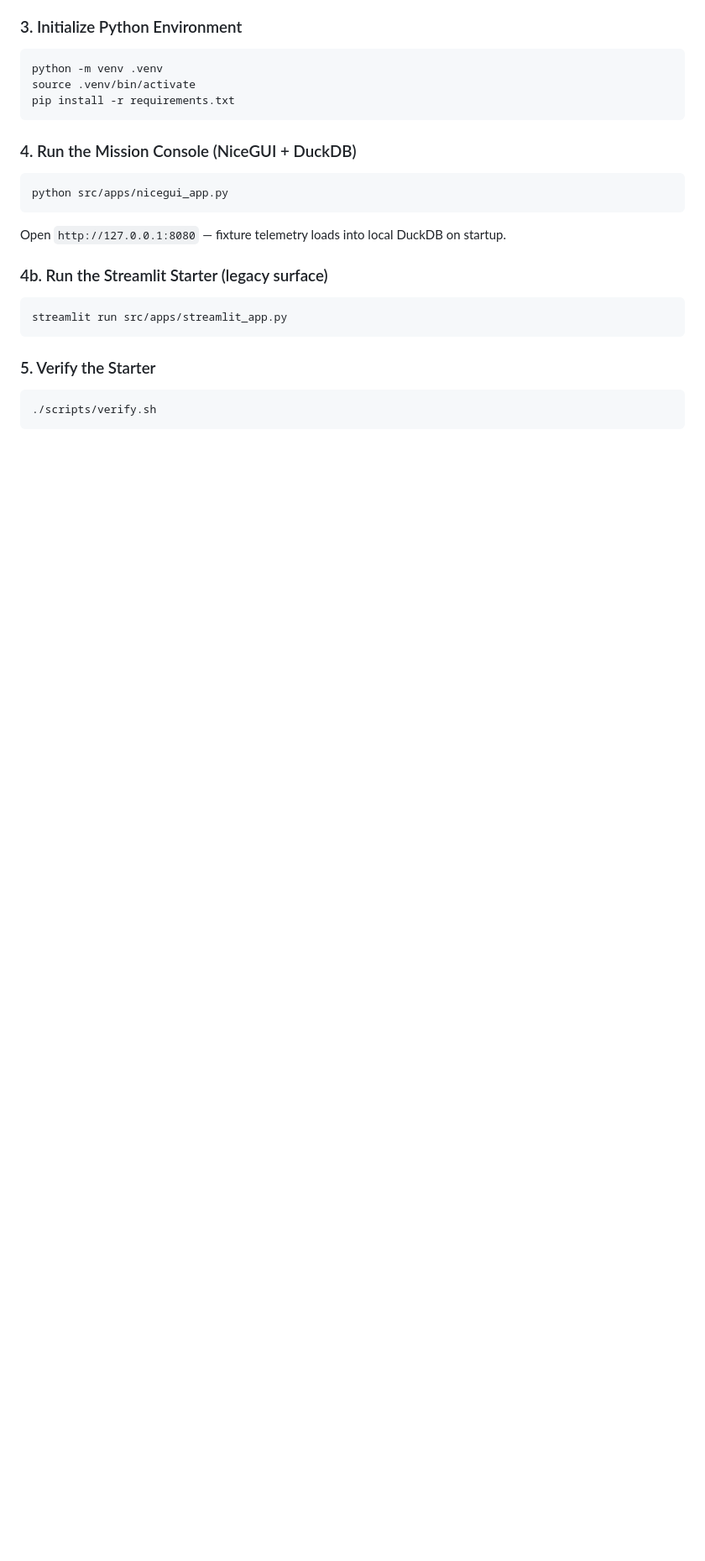
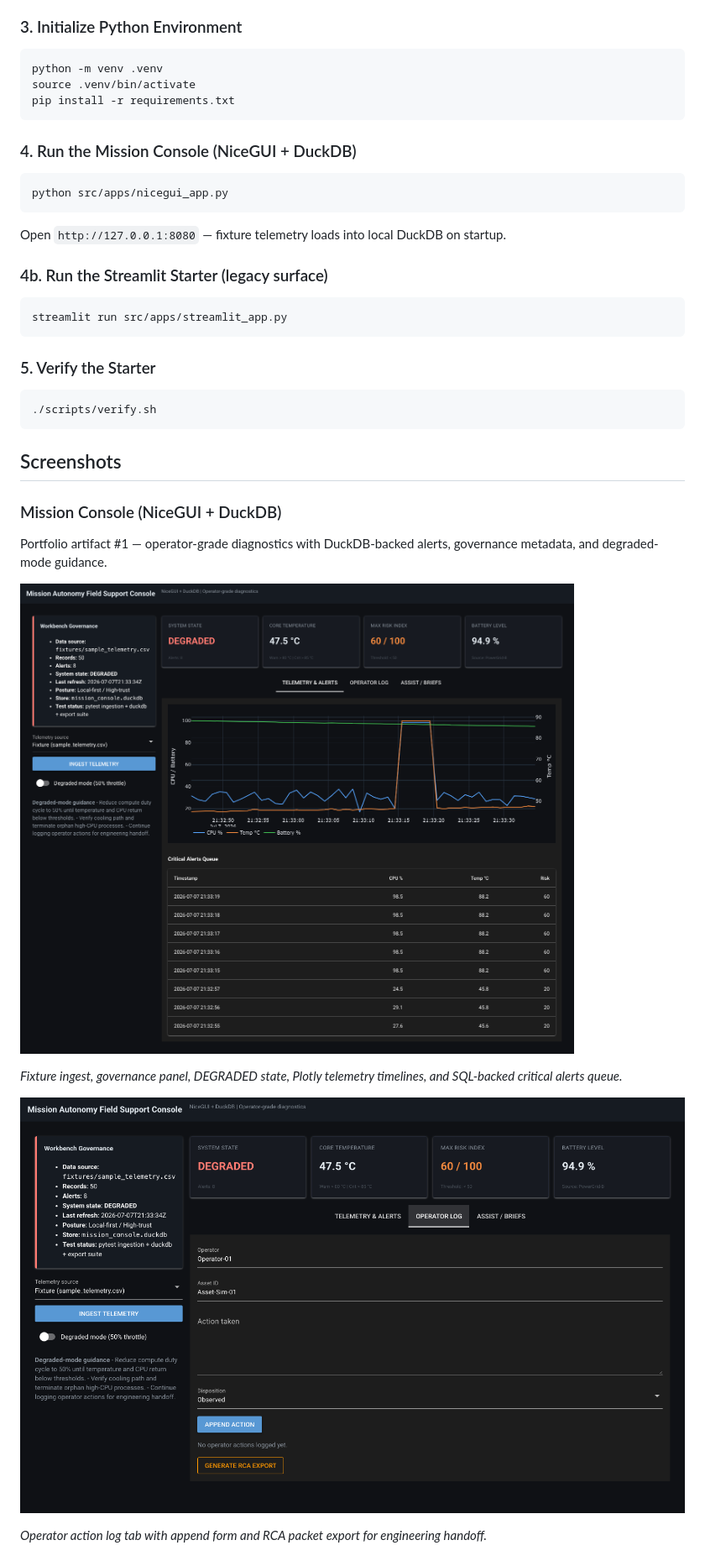
Before and after one commit to charlesdegen/forward-deployed-ai-workbench, a Markdown page: README.md, the part around the change printed below. Shown: that part at 84% size. Rendered like a GitHub page; pictures changed too: artifacts/screenshots/mission_console_operator_log.png (added), artifacts/screenshots/mission_console_overview.png (added); blank space fills up the shorter version.

Commit message:
Add README screenshots for Mission Console and Streamlit
Capture operator UI with scripts/capture_screenshots.py (Playwright)
and embed overview, operator log, and starter images in README.

````diff
--- a/README.md
+++ b/README.md
@@ -59,3 +59,17 @@ streamlit run src/apps/streamlit_app.py
 ./scripts/verify.sh
 ```
 
+## Screenshots
+
+### Mission Console (NiceGUI + DuckDB)
+
+Portfolio artifact #1 — operator-grade diagnostics with DuckDB-backed alerts, governance metadata, and degraded-mode guidance.
+
+![Mission Console overview](artifacts/screenshots/mission_console_overview.png)
+
+*Fixture ingest, governance panel, DEGRADED state, Plotly telemetry timelines, and SQL-backed critical alerts queue.*
+
+![Mission Console operator log and RCA export](artifacts/screenshots/mission_console_operator_log.png)
+
+*Operator action log tab with append form and RCA packet export for engineering handoff.*
+
````
Also changed, not shown: other parts of README.md (+15 -1 lines), GAP_ANALYSIS.md (+2 -2 lines), artifacts/screenshots/streamlit_starter_overview.png (added), 1 other file.
